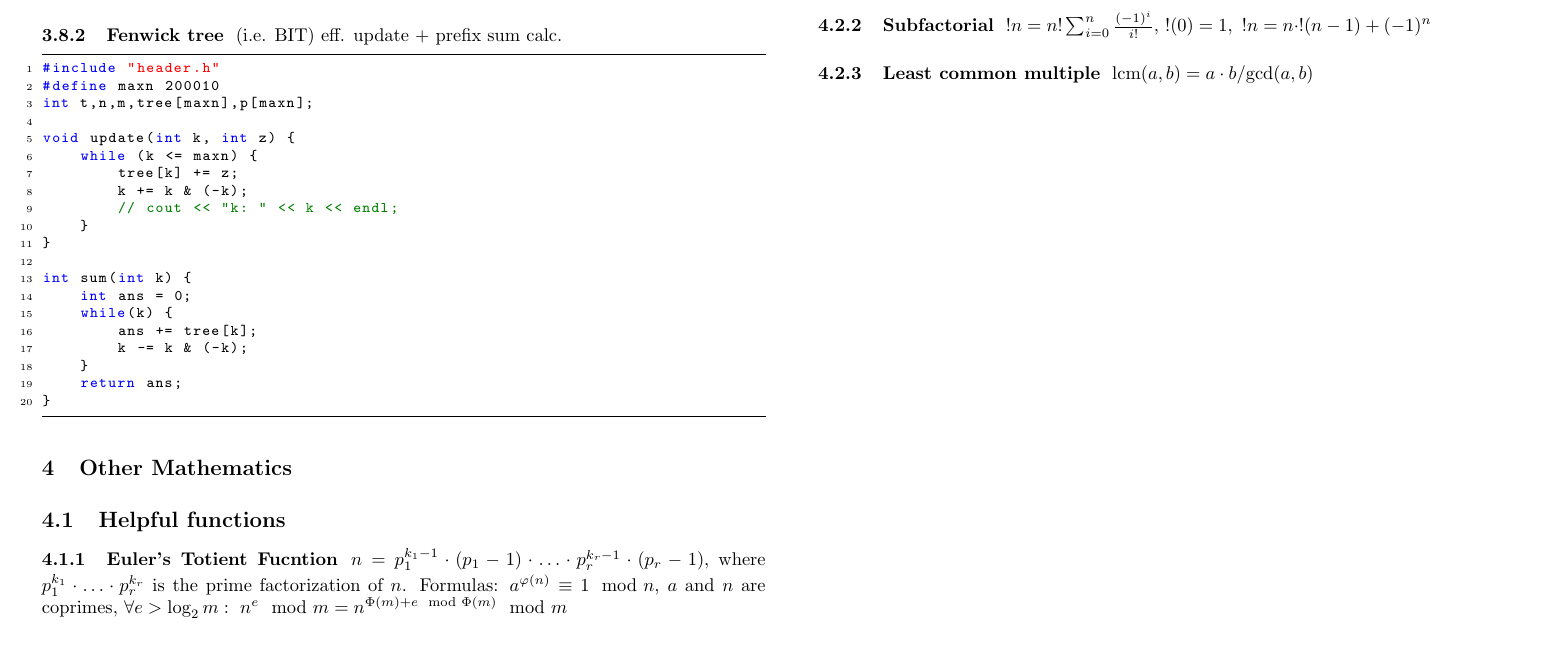
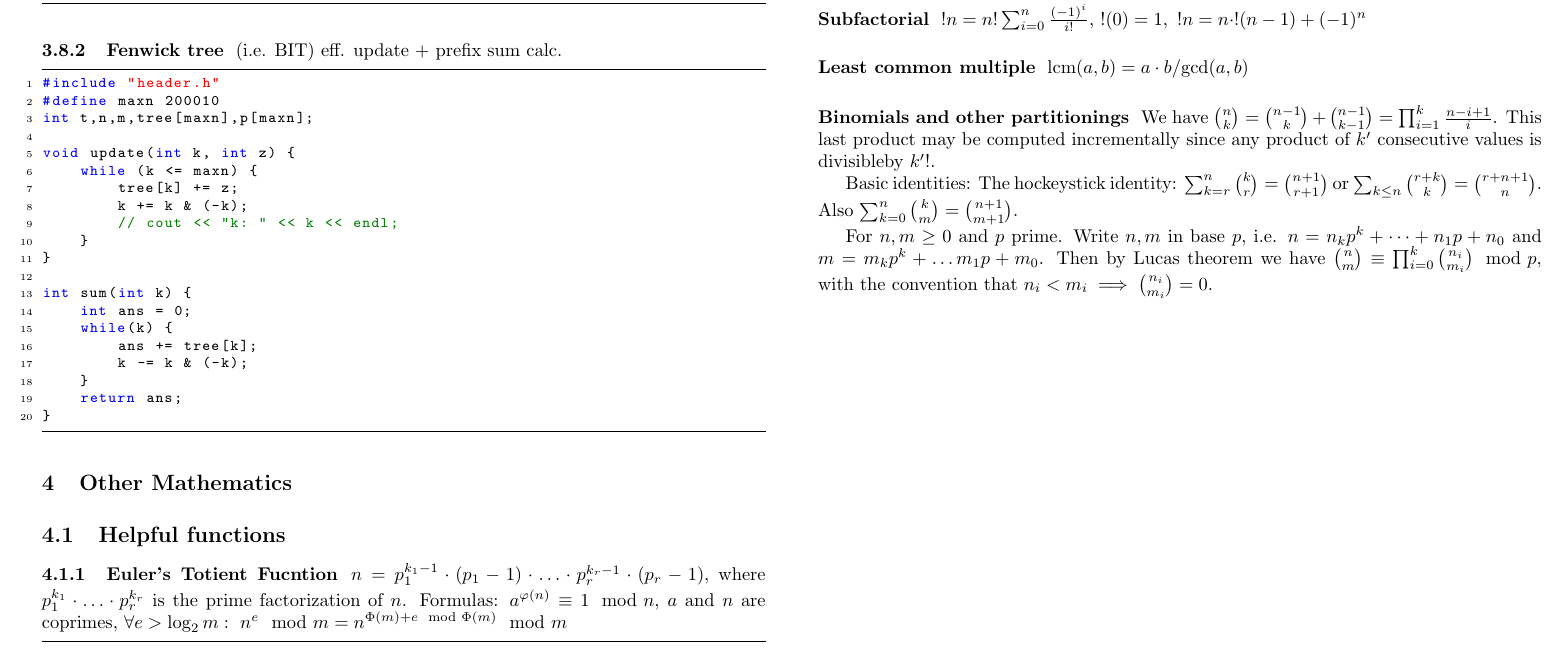
Before and after one commit to MartinOpat/TCR, a LaTeX document (main.tex): part of page 9 of 9, cut so that both start at the same text. The pictures show the PDF file main.pdf that the author committed with the source.

Commit message:
Added binomial. properties

```diff
--- a/main.tex
+++ b/main.tex
@@ -108,12 +108,29 @@ TCR
 		{code/Other Math/euler_totient_func.cpp}
 
 	\subsection{Theorems and definitions}
-		\subsubsection{Fermat's little theorem}
+		\subsubsection*{Fermat's little theorem}
 		$a^p \equiv a \mod p$
-		\subsubsection{Subfactorial}
+		\subsubsection*{Subfactorial}
 		$!n = n! \sum_{i=0}^{n} \frac{(-1)^i}{i!}$,
 		$!(0) = 1, ~ !n = n \cdot !(n-1) + (-1)^n$
-		\subsubsection{Least common multiple}
+		\subsubsection*{Least common multiple}
 		$\text{lcm}(a, b) = a \cdot b / \text{gcd}(a, b)$
 
+		\subsubsection*{Binomials and other partitionings}
+		We have $\binom{n}{k} = \binom{n-1}{k}+\binom{n-1}{k-1} =
+			\prod_{i=1}^k \frac{n-i+1}{i}$. This last product may be computed
+		incrementally since any product of $k'$ consecutive values is divisibleby
+		$k'!$.
+
+		Basic identities: The hockeystick identity: $\sum_{k=r}^n \binom{k}{r}
+			= \binom{n+1}{r+1}$
+		or $\sum_{k\leq n}\binom{r+k}{k} = \binom{r+n+1}{n}$.
+		Also $\sum_{k=0}^n \binom{k}{m} = \binom{n+1}{m+1}$.
+
+		For $n, m \geq 0$ and $p$ prime. Write $n, m$ in base $p$, i.e.
+		$n = n_k p^k + \dots + n_1 p + n_0$ and $m = m_k p^k + \dots m_1 p + m_0$. Then
+		by Lucas theorem we have $\binom{n}{m} \equiv \prod_{i=0}^k \binom{n_i}{m_i}
+			\mod p$, with the convention that $n_i < m_i \implies \binom{n_i}{m_i} =0$.
+
+
 \end{document}
```
Also changed, not shown: main.pdf.
